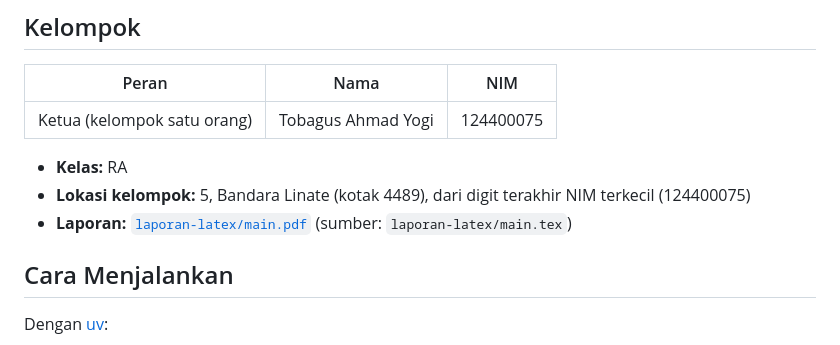
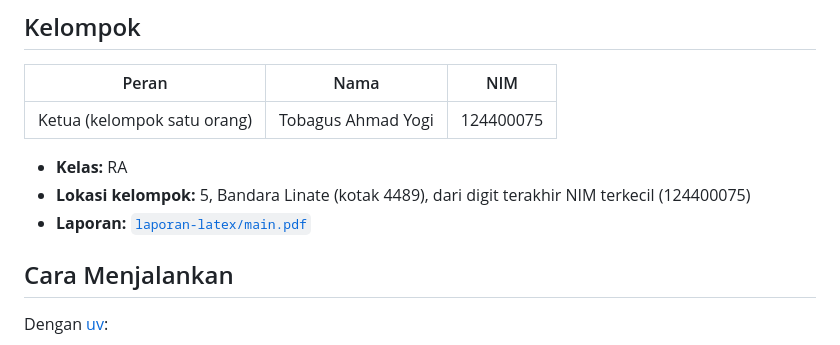
Before and after one commit to tobaylegendsavaga-create/dlw-tugas-ra-124400075, a Markdown page: README.md, the part around the change. GitHub-like rendering.

```diff
--- a/README.md
+++ b/README.md
@@ -10,7 +10,7 @@ Tugas Workshop Deep Learning, Teknik Telekomunikasi ITERA.
 
 - **Kelas:** RA
 - **Lokasi kelompok:** 5, Bandara Linate (kotak 4489), dari digit terakhir NIM terkecil (124400075)
-- **Laporan:** [`laporan-latex/main.pdf`](/laporan-latex/main.pdf) (sumber: `laporan-latex/main.tex`)
+- **Laporan:** [`laporan-latex/main.pdf`](<New folder/laporan-latex/main.pdf>)
 
 ## Cara Menjalankan
 
```
